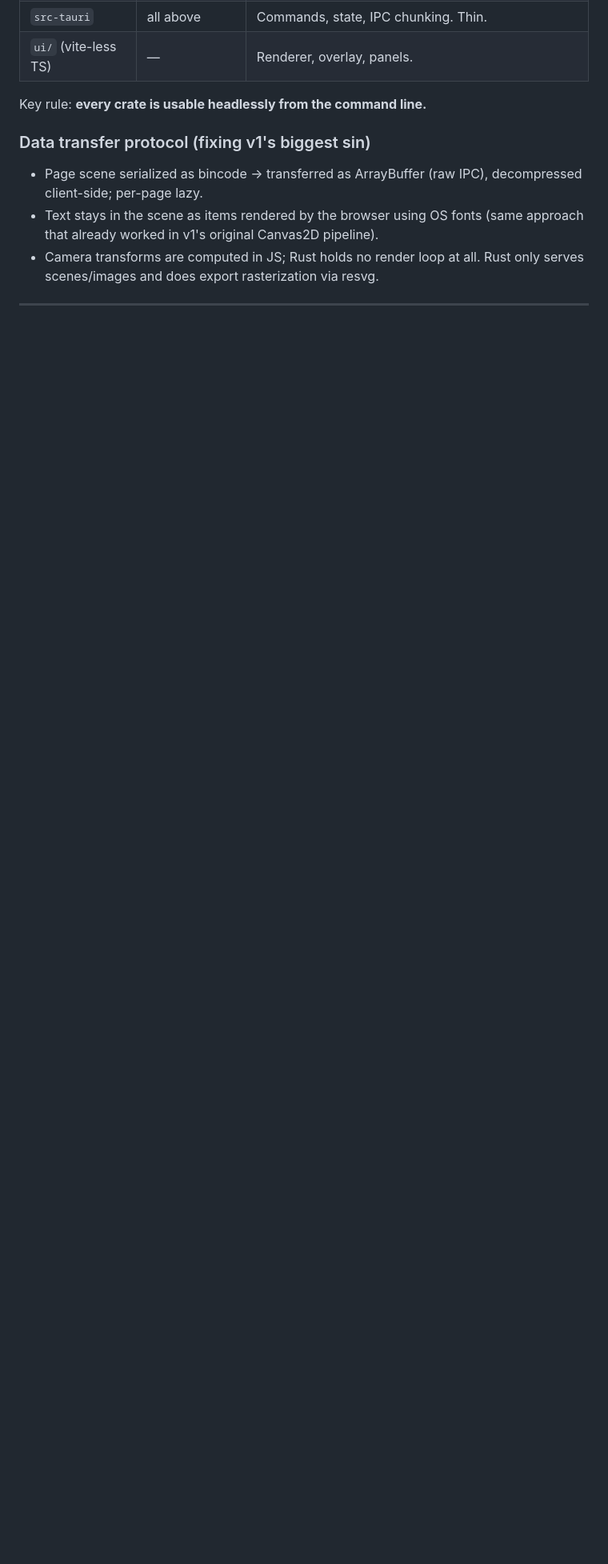
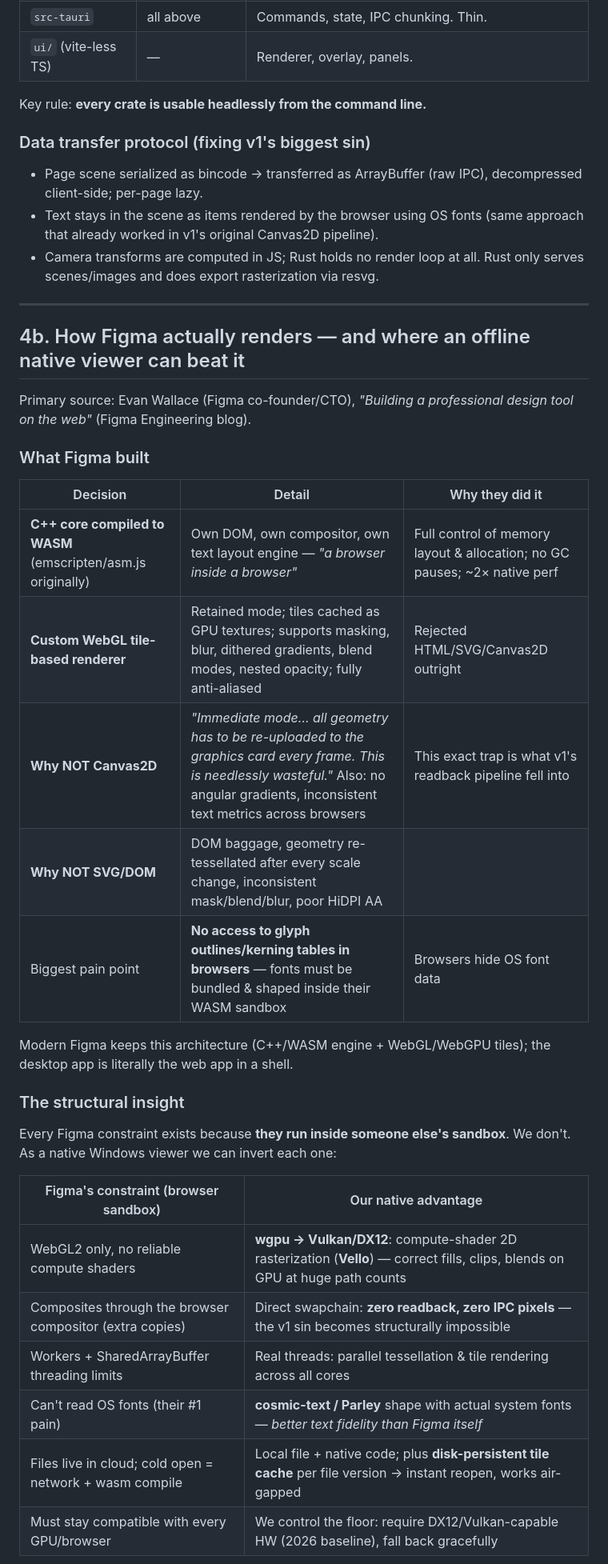
Before and after one commit to ODIIISE/Figview, a Markdown page: docs/ROADMAP.md, the part around one of its changes. Shown at 80% size. GitHub-like rendering; blank space fills up the shorter version.

Commit message:
Roadmap: add Figma rendering analysis (Wallace post) and native renderer track strategy

```diff
--- a/docs/ROADMAP.md
+++ b/docs/ROADMAP.md
@@ -166,3 +166,35 @@ Key rule: **every crate is usable headlessly from the command line.**
 
 ---
 
+## 4b. How Figma actually renders — and where an offline native viewer can beat it
+
+Primary source: Evan Wallace (Figma co-founder/CTO),
+*"Building a professional design tool on the web"* (Figma Engineering blog).
+
+### What Figma built
+
+| Decision | Detail | Why they did it |
+|----------|--------|-----------------|
+| **C++ core compiled to WASM** (emscripten/asm.js originally) | Own DOM, own compositor, own text layout engine — *"a browser inside a browser"* | Full control of memory layout & allocation; no GC pauses; ~2× native perf |
+| **Custom WebGL tile-based renderer** | Retained mode; tiles cached as GPU textures; supports masking, blur, dithered gradients, blend modes, nested opacity; fully anti-aliased | Rejected HTML/SVG/Canvas2D outright |
+| **Why NOT Canvas2D** | *"Immediate mode… all geometry has to be re-uploaded to the graphics card every frame. This is needlessly wasteful."* Also: no angular gradients, inconsistent text metrics across browsers | This exact trap is what v1's readback pipeline fell into |
+| **Why NOT SVG/DOM** | DOM baggage, geometry re-tessellated after every scale change, inconsistent mask/blend/blur, poor HiDPI AA | |
+| Biggest pain point | **No access to glyph outlines/kerning tables in browsers** — fonts must be bundled & shaped inside their WASM sandbox | Browsers hide OS font data |
+
+Modern Figma keeps this architecture (C++/WASM engine + WebGL/WebGPU tiles);
+the desktop app is literally the web app in a shell.
+
+### The structural insight
+
+Every Figma constraint exists because **they run inside someone else's
+sandbox**. We don't. As a native Windows viewer we can invert each one:
+
+| Figma's constraint (browser sandbox) | Our native advantage |
+|--------------------------------------|----------------------|
+| WebGL2 only, no reliable compute shaders | **wgpu → Vulkan/DX12**: compute-shader 2D rasterization (**Vello**) — correct fills, clips, blends on GPU at huge path counts |
+| Composites through the browser compositor (extra copies) | Direct swapchain: **zero readback, zero IPC pixels** — the v1 sin becomes structurally impossible |
+| Workers + SharedArrayBuffer threading limits | Real threads: parallel tessellation & tile rendering across all cores |
+| Can't read OS fonts (their #1 pain) | **cosmic-text / Parley** shape with actual system fonts — *better text fidelity than Figma itself* |
+| Files live in cloud; cold open = network + wasm compile | Local file + native code; plus **disk-persistent tile cache** per file version → instant reopen, works air-gapped |
+| Must stay compatible with every GPU/browser | We control the floor: require DX12/Vulkan-capable HW (2026 baseline), fall back gracefully |
+
```
Also changed, not shown: other parts of docs/ROADMAP.md (+28 -7 lines).
